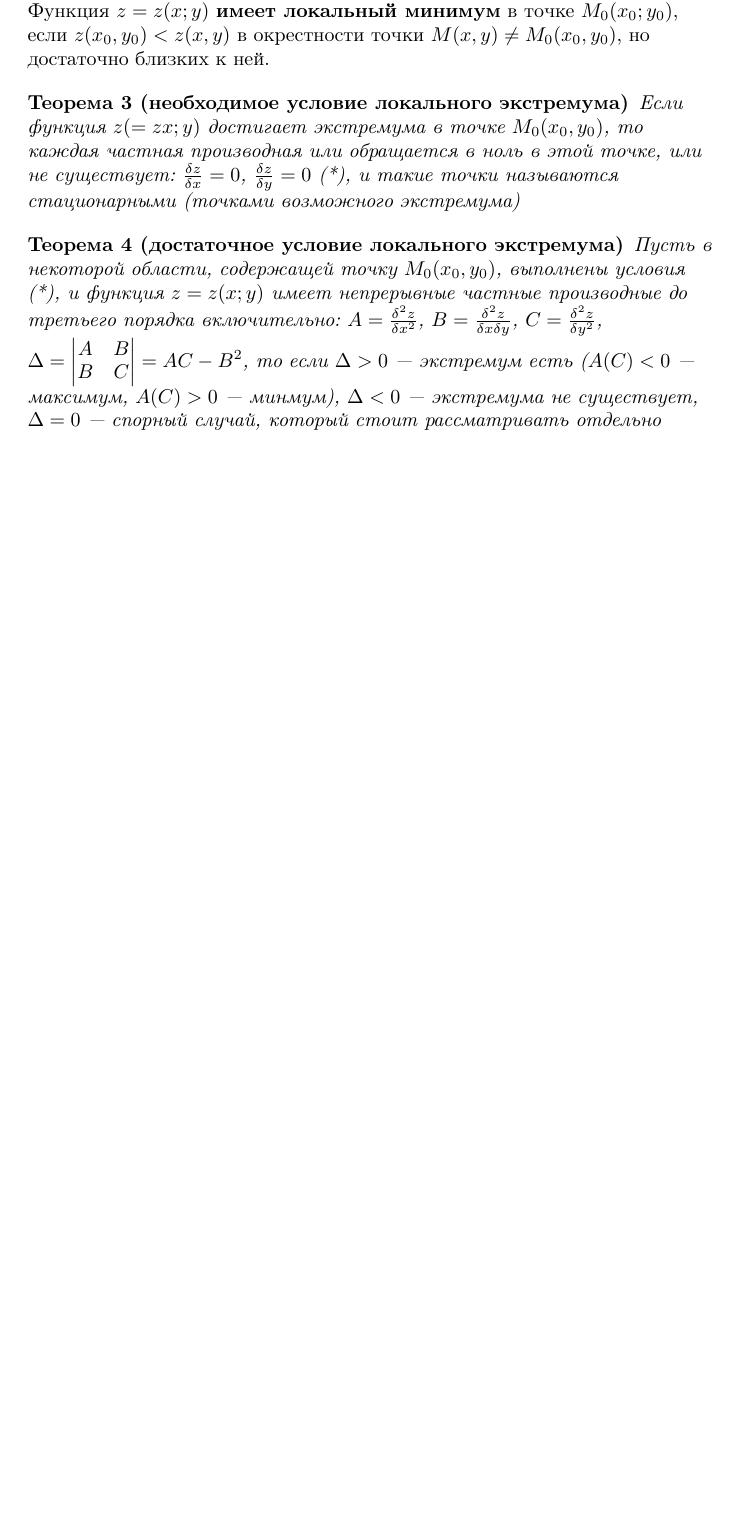
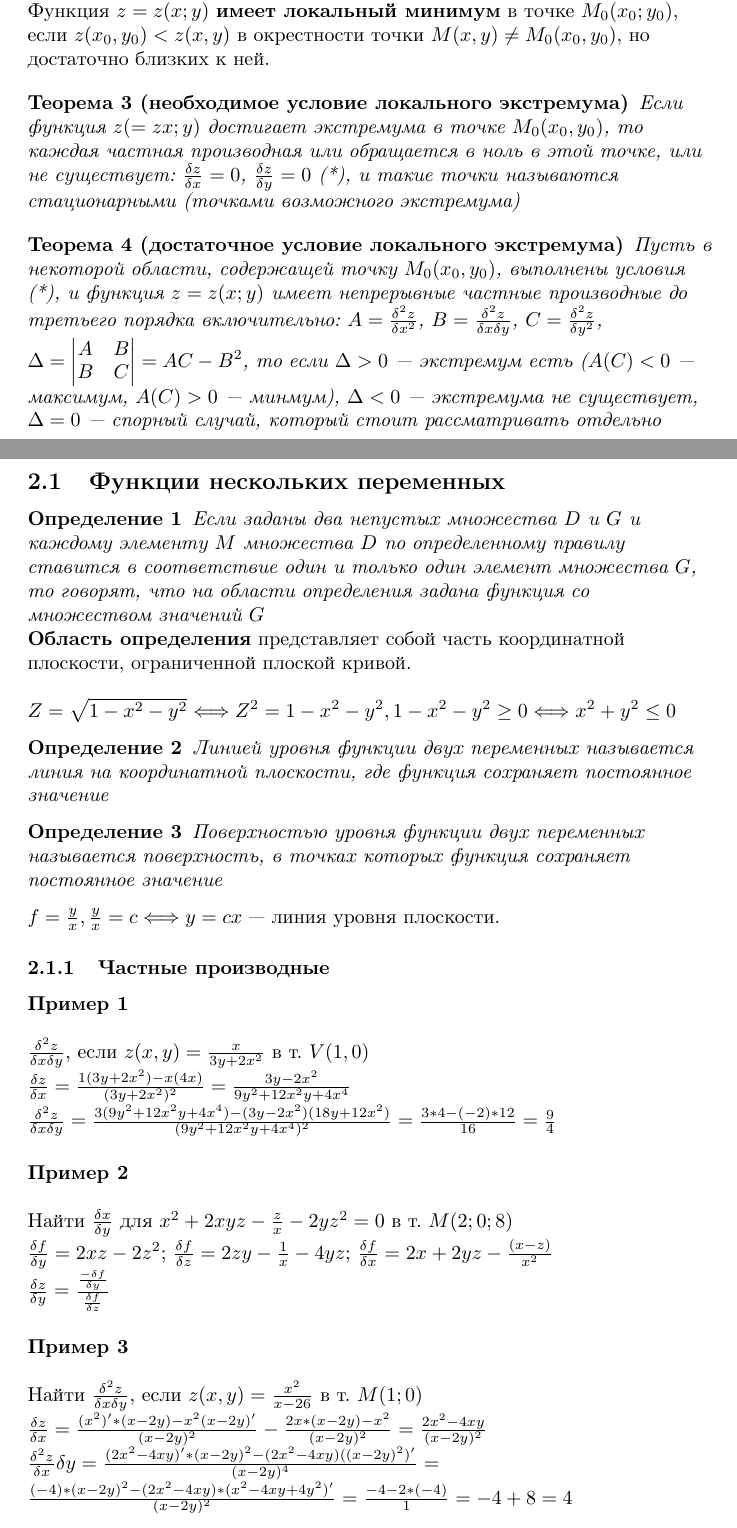
Before and after one commit to BFI-2202/higher_mathematics_notes, a LaTeX document (years/year_01/semester_01/december/december.tex): part of page 4 of 4 before the commit and two parts of pages 4 and 5 of 5 after it, the two joined at a grey line, cut so that both start at the same text, the shorter picture padded with empty space. Compiled offline with pdfLaTeX.

Commit message:
Upload notes of 13-12-2022 practice

```diff
--- a/years/year_01/semester_01/december/december.tex
+++ b/years/year_01/semester_01/december/december.tex
@@ -141,4 +141,72 @@ $\frac{\delta u}{\delta s} = \text{Пр}_{\overrightarrow{s}} (grad u)$ — пр
 
 \end{flushleft}
 
+\pagebreak
+\section{Высшая математика - 13.12.2022}
+
+\subsection{Функции нескольких переменных}
+
+\begin{flushleft}
+
+\begin{definition}
+Если заданы два непустых множества $D$ и $G$ и каждому элементу $M$ множества $D$ по определенному правилу ставится в соответствие один и только один элемент множества $G$, то говорят, что на области определения задана функция со множеством значений $G$
+\end{definition}
+
+\textbf{Область определения} представляет собой часть координатной плоскости, ограниченной плоской кривой.
+
+\hfill
+
+$Z = \sqrt{1 - x^2 - y^2} \Longleftrightarrow Z^{2} = 1 - x^2 - y^2, 1 - x^2 - y^2 \ge 0 \Longleftrightarrow x^2 + y^2 \le 0$
+
+\begin{definition}
+    Линией уровня функции двух переменных называется линия на координатной плоскости, где функция сохраняет постоянное значение
+\end{definition}
+
+\begin{definition}
+    Поверхностью уровня функции двух переменных называется поверхность, в точках которых функция сохраняет постоянное значение
+\end{definition}
+
+$f = \frac{y}{x}, \frac{y}{x} = c \Longleftrightarrow y = cx$ — линия уровня плоскости.
+
+\subsubsection{Частные производные}
+
+\paragraph{Пример 1}
+
+\hfill
+
+\hfill
+
+$\frac{\delta^2 z}{\delta x \delta y}$, если $z(x, y) = \frac{x}{3y + 2x^2}$ в т. $V(1, 0)$
+
+$\frac{\delta z}{\delta x} = \frac{1(3y + 2x^2) - x(4x)}{(3y + 2x^2)^2} = \frac{3y - 2x^2}{9y^2 + 12x^2 y + 4x^4}$
+
+$\frac{\delta^2 z}{\delta x \delta y} = \frac{3(9y^2 + 12x^2 y + 4x^4) - (3y - 2x^2)(18y + 12x^2)}{(9y^2 + 12x^2 y + 4x^4)^2} = \frac{3 * 4 - (-2) * 12}{16} = \frac{9}{4}$
+
+\paragraph{Пример 2}
+
+\hfill
+
+\hfill
+
+Найти $\frac{\delta x}{\delta y}$ для $x^2 + 2xyz - \frac{z}{x} - 2yz^2 = 0$ в т. $M(2; 0; 8)$
+
+$\frac{\delta f}{\delta y} = 2xz - 2z^2$; $\frac{\delta f}{\delta z} = 2zy - \frac{1}{x} - 4yz$; $\frac{\delta f}{\delta x} = 2x + 2yz - \frac{(x - z)}{x^2}$
+
+$\frac{\delta z}{\delta y} = \frac{\frac{- \delta f}{\delta y}}{\frac{\delta f}{\delta z}}$
+
+
+\paragraph{Пример 3}
+
+\hfill
+
+\hfill
+
+Найти $\frac{\delta^2 z}{\delta x \delta y}$, если $z(x, y) = \frac{x^2}{x - 26}$ в т. $M(1; 0)$
+
+$\frac{\delta z}{\delta x} = \frac{(x^2)' * (x - 2y) - x^2(x - 2y)'}{(x - 2y)^2} - \frac{2x * (x - 2y) - x^2}{(x - 2y)^2} = \frac{2x^2 - 4x y}{(x - 2y)^2}$
+
+$\frac{\delta^2 z}{\delta x}{\delta y} = \frac{(2x^2 - 4xy)' * (x - 2y)^2 - (2x^2 - 4xy)((x - 2y)^2)'}{(x - 2y)^4} = \frac{(-4) * (x - 2y)^2 - (2x^2 - 4xy) * (x^2 - 4x y + 4y^2)'}{(x - 2y)^2} = \frac{-4 - 2 * (-4)}{1} = -4 + 8 = 4$
+
+\end{flushleft}
+
 \end{document}
```
Also changed, not shown: years/year_01/semester_01/december/13-12-2022.tex (added, +100 -0 lines).
